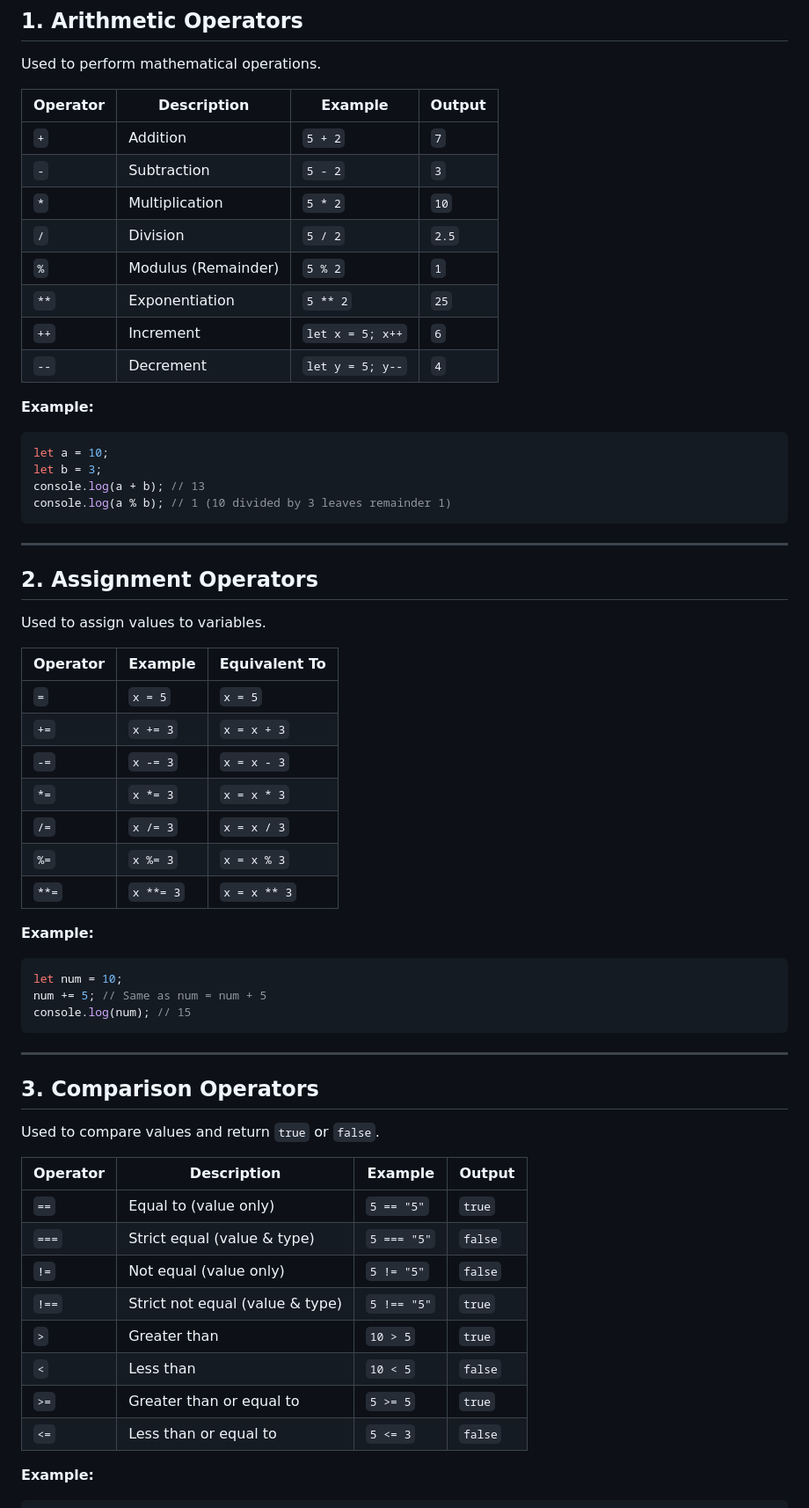
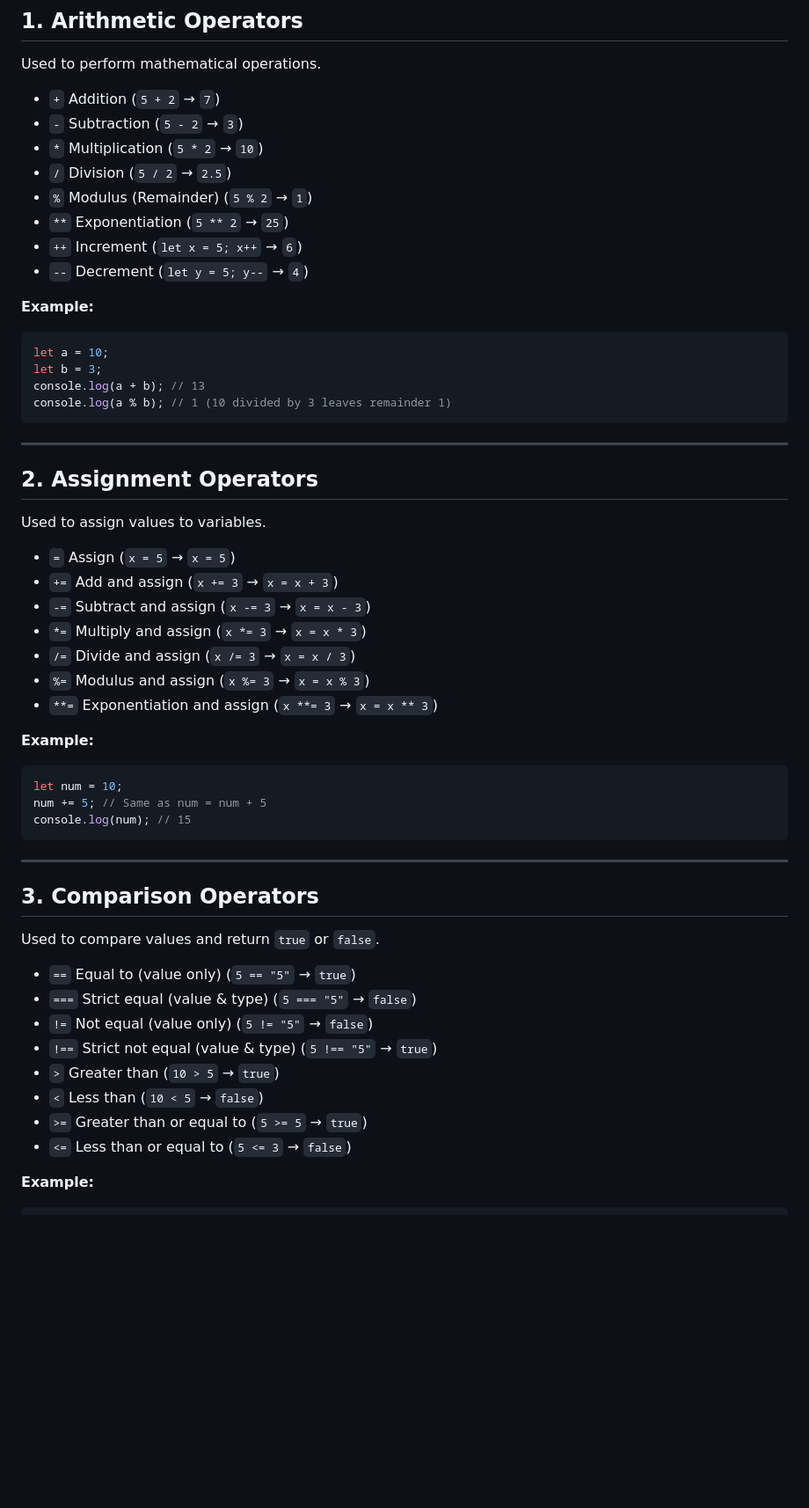
Before and after one commit to kshittiz101/Javascripts_Mastery, a Markdown page: 01-level/04-operators/README.md, the part around the change printed below. Shown: that part at 88% size. Drawn GitHub-style; blank space fills up the shorter version.

```diff
--- a/01-level/04-operators/README.md
+++ b/01-level/04-operators/README.md
@@ -8,16 +8,14 @@ Operators are symbols that perform operations on values and variables. JavaScrip
 
 Used to perform mathematical operations.
 
-| Operator | Description         | Example          | Output |
-| -------- | ------------------- | ---------------- | ------ |
-| `+`      | Addition            | `5 + 2`          | `7`    |
-| `-`      | Subtraction         | `5 - 2`          | `3`    |
-| `*`      | Multiplication      | `5 * 2`          | `10`   |
-| `/`      | Division            | `5 / 2`          | `2.5`  |
-| `%`      | Modulus (Remainder) | `5 % 2`          | `1`    |
-| `**`     | Exponentiation      | `5 ** 2`         | `25`   |
-| `++`     | Increment           | `let x = 5; x++` | `6`    |
-| `--`     | Decrement           | `let y = 5; y--` | `4`    |
+- `+` Addition (`5 + 2` → `7`)
+- `-` Subtraction (`5 - 2` → `3`)
+- `*` Multiplication (`5 * 2` → `10`)
+- `/` Division (`5 / 2` → `2.5`)
+- `%` Modulus (Remainder) (`5 % 2` → `1`)
+- `**` Exponentiation (`5 ** 2` → `25`)
+- `++` Increment (`let x = 5; x++` → `6`)
+- `--` Decrement (`let y = 5; y--` → `4`)
 
 **Example:**
 
@@ -34,15 +32,13 @@ console.log(a % b); // 1 (10 divided by 3 leaves remainder 1)
 
 Used to assign values to variables.
 
-| Operator | Example   | Equivalent To |
-| -------- | --------- | ------------- |
-| `=`      | `x = 5`   | `x = 5`       |
-| `+=`     | `x += 3`  | `x = x + 3`   |
-| `-=`     | `x -= 3`  | `x = x - 3`   |
-| `*=`     | `x *= 3`  | `x = x * 3`   |
-| `/=`     | `x /= 3`  | `x = x / 3`   |
-| `%=`     | `x %= 3`  | `x = x % 3`   |
-| `**=`    | `x **= 3` | `x = x ** 3`  |
+- `=` Assign (`x = 5` → `x = 5`)
+- `+=` Add and assign (`x += 3` → `x = x + 3`)
+- `-=` Subtract and assign (`x -= 3` → `x = x - 3`)
+- `*=` Multiply and assign (`x *= 3` → `x = x * 3`)
+- `/=` Divide and assign (`x /= 3` → `x = x / 3`)
+- `%=` Modulus and assign (`x %= 3` → `x = x % 3`)
+- `**=` Exponentiation and assign (`x **= 3` → `x = x ** 3`)
 
 **Example:**
 
@@ -58,16 +54,14 @@ console.log(num); // 15
 
 Used to compare values and return `true` or `false`.
 
-| Operator | Description                     | Example     | Output  |
-| -------- | ------------------------------- | ----------- | ------- |
-| `==`     | Equal to (value only)           | `5 == "5"`  | `true`  |
-| `===`    | Strict equal (value & type)     | `5 === "5"` | `false` |
-| `!=`     | Not equal (value only)          | `5 != "5"`  | `false` |
-| `!==`    | Strict not equal (value & type) | `5 !== "5"` | `true`  |
-| `>`      | Greater than                    | `10 > 5`    | `true`  |
-| `<`      | Less than                       | `10 < 5`    | `false` |
-| `>=`     | Greater than or equal to        | `5 >= 5`    | `true`  |
-| `<=`     | Less than or equal to           | `5 <= 3`    | `false` |
+- `==` Equal to (value only) (`5 == "5"` → `true`)
+- `===` Strict equal (value & type) (`5 === "5"` → `false`)
+- `!=` Not equal (value only) (`5 != "5"` → `false`)
+- `!==` Strict not equal (value & type) (`5 !== "5"` → `true`)
+- `>` Greater than (`10 > 5` → `true`)
+- `<` Less than (`10 < 5` → `false`)
+- `>=` Greater than or equal to (`5 >= 5` → `true`)
+- `<=` Less than or equal to (`5 <= 3` → `false`)
 
 **Example:**
 
```
Also changed, not shown: other parts of 01-level/04-operators/README.md (+12 -35 lines).
